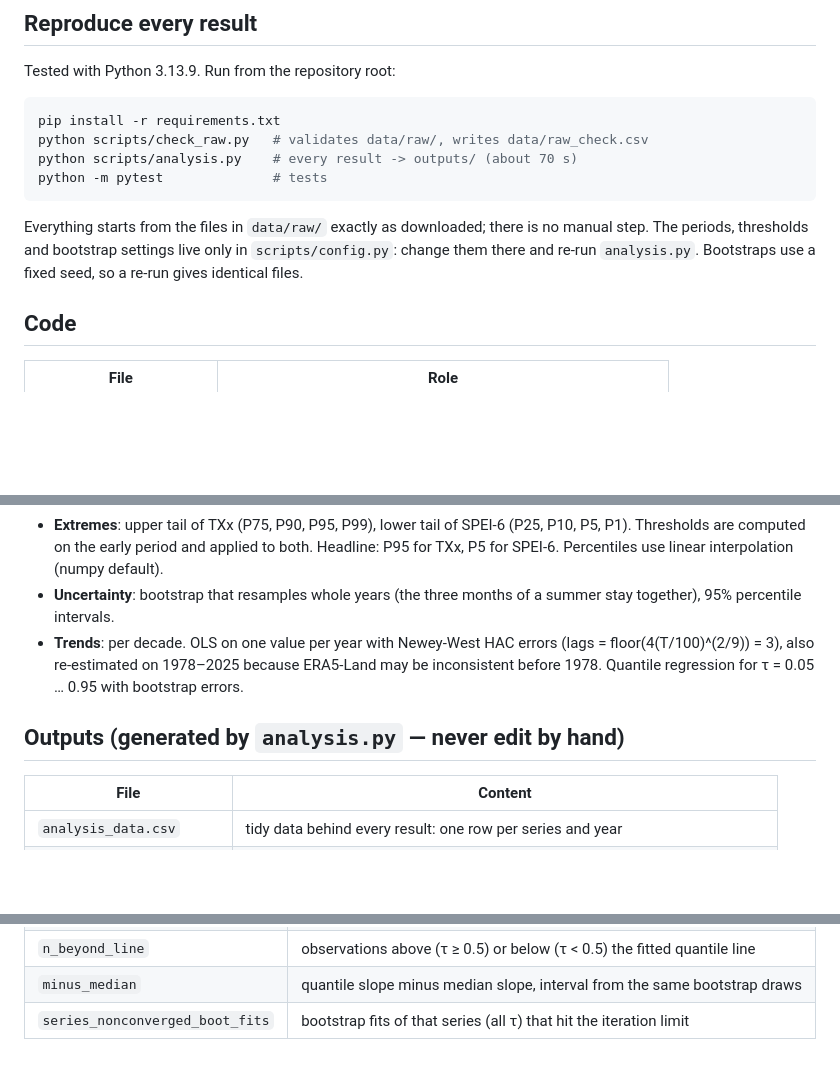
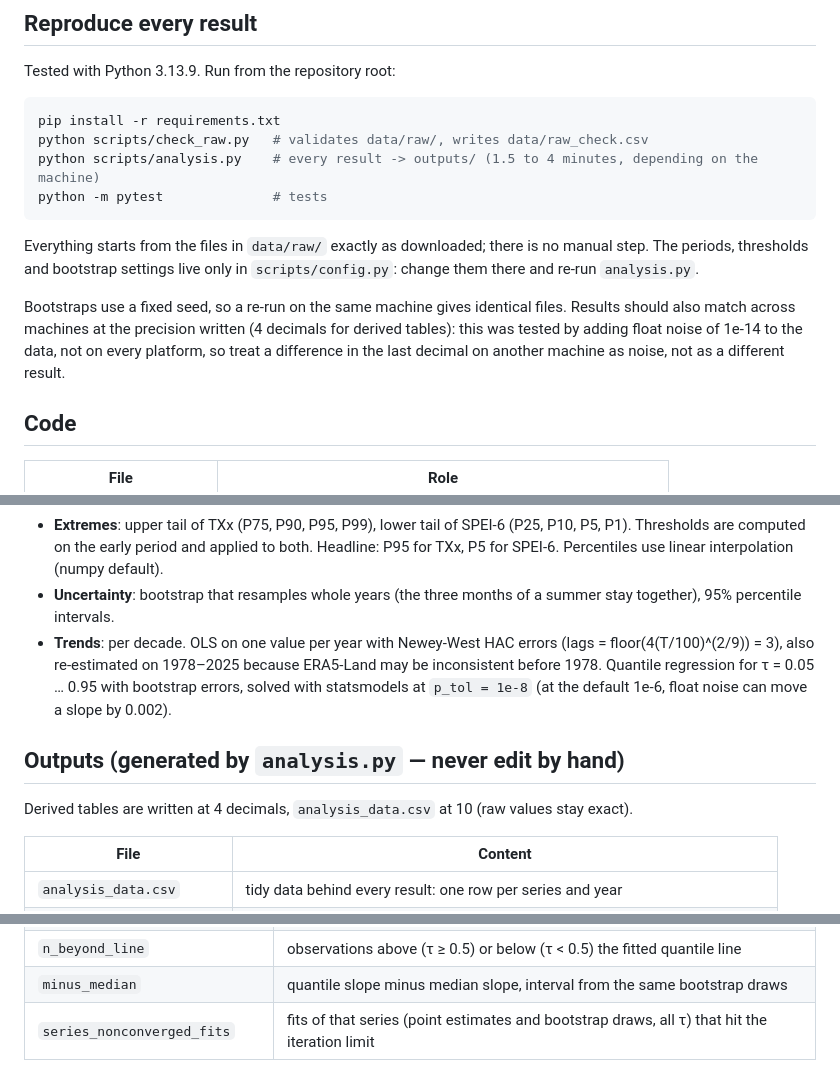
Before and after one commit to GabDestal/EnvironmentalEconomicsTrack2, a Markdown page: README.md, 3 parts joined by grey strips. GitHub-like rendering; blank space fills up the shorter version.

Commit message:
docs: correct the reproducibility and runtime claims
"A re-run gives identical files" was only tested on one machine. The README
now says what was tested: identical on the same machine; matching across
machines at the written precision, checked with float noise rather than on
every platform. Runtime is 1.5 to 4 minutes, not 70 s, after a teammate
measured about 3 minutes on their machine. Also documents the solver tolerance,
the output precision and the renamed series_nonconverged_fits column.

````diff
--- a/README.md
+++ b/README.md
@@ -14,14 +14,18 @@ Tested with Python 3.13.9. Run from the repository root:
 ```bash
 pip install -r requirements.txt
 python scripts/check_raw.py   # validates data/raw/, writes data/raw_check.csv
-python scripts/analysis.py    # every result -> outputs/ (about 70 s)
+python scripts/analysis.py    # every result -> outputs/ (1.5 to 4 minutes, depending on the machine)
 python -m pytest              # tests
 ```
 
 Everything starts from the files in `data/raw/` exactly as downloaded; there is no manual
 step. The periods, thresholds and bootstrap settings live only in `scripts/config.py`:
-change them there and re-run `analysis.py`. Bootstraps use a fixed seed, so a re-run gives
-identical files.
+change them there and re-run `analysis.py`.
+
+Bootstraps use a fixed seed, so a re-run on the same machine gives identical files. Results
+should also match across machines at the precision written (4 decimals for derived tables):
+this was tested by adding float noise of 1e-14 to the data, not on every platform, so treat a
+difference in the last decimal on another machine as noise, not as a different result.
 
 ## Code
 
@@ -57,9 +61,13 @@ data = load_analysis_data()   # same table as outputs/analysis_data.csv
   together), 95% percentile intervals.
 - **Trends**: per decade. OLS on one value per year with Newey-West HAC errors
   (lags = floor(4(T/100)^(2/9)) = 3), also re-estimated on 1978–2025 because ERA5-Land may be
-  inconsistent before 1978. Quantile regression for τ = 0.05 … 0.95 with bootstrap errors.
+  inconsistent before 1978. Quantile regression for τ = 0.05 … 0.95 with bootstrap errors,
+  solved with statsmodels at `p_tol = 1e-8` (at the default 1e-6, float noise can move a slope
+  by 0.002).
 
 ## Outputs (generated by `analysis.py` — never edit by hand)
+
+Derived tables are written at 4 decimals, `analysis_data.csv` at 10 (raw values stay exact).
 
 | File | Content |
 |---|---|
@@ -86,4 +94,4 @@ Columns that need a definition (`_lo` / `_hi` are the 95% interval bounds):
 | `excess_over_shift` | `rate_recent - rate_shift_only` |
 | `n_beyond_line` | observations above (τ ≥ 0.5) or below (τ < 0.5) the fitted quantile line |
 | `minus_median` | quantile slope minus median slope, interval from the same bootstrap draws |
-| `series_nonconverged_boot_fits` | bootstrap fits of that series (all τ) that hit the iteration limit |
+| `series_nonconverged_fits` | fits of that series (point estimates and bootstrap draws, all τ) that hit the iteration limit |
````
